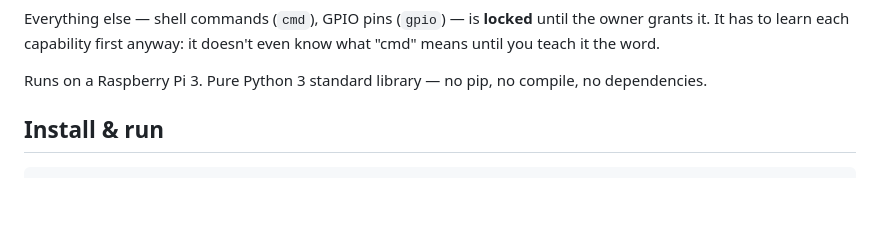
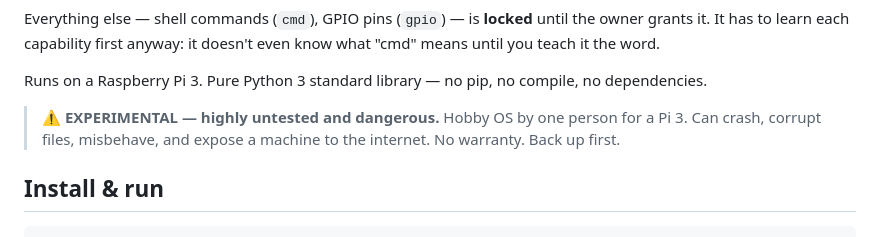
Before and after one commit to Benkillingit/apax3, a Markdown page: README.md, the part around the change. Rendered like a GitHub page; blank space fills up the shorter version.

Commit message:
README: experimental/danger warning

```diff
--- a/README.md
+++ b/README.md
@@ -16,6 +16,8 @@ it the word.
 
 Runs on a Raspberry Pi 3. Pure Python 3 standard library — no pip,
 no compile, no dependencies.
+
+> &#9888; **EXPERIMENTAL — highly untested and dangerous.** Hobby OS by one person for a Pi 3. Can crash, corrupt files, misbehave, and expose a machine to the internet. No warranty. Back up first.
 
 ## Install & run
 
```
